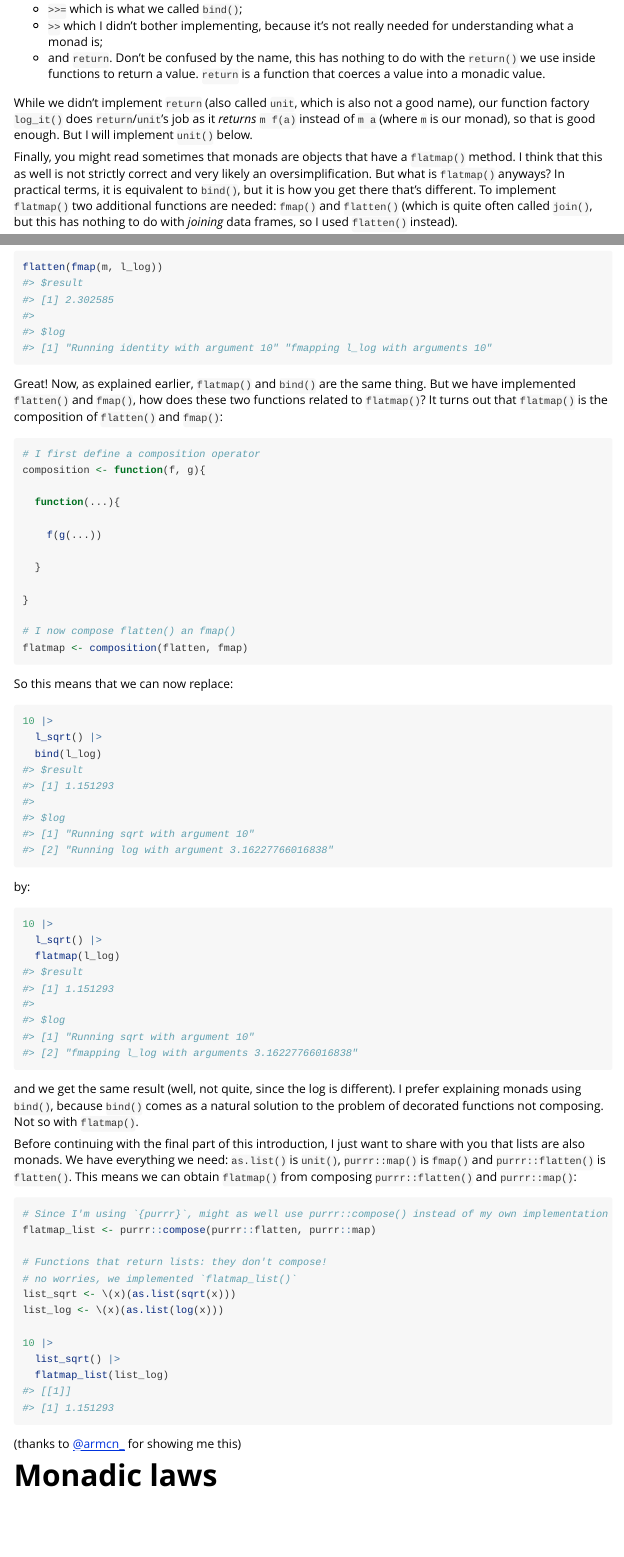
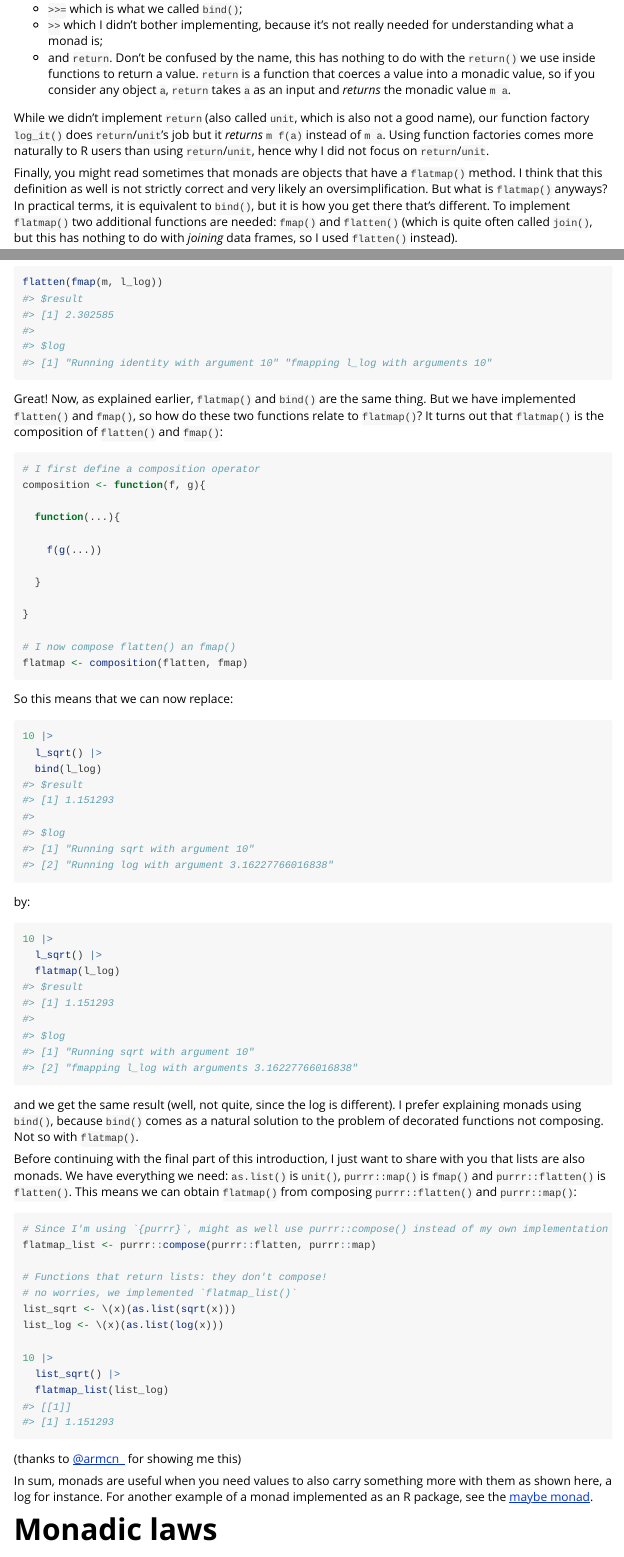
Before and after one commit to b-rodrigues/chronicler, an R Markdown document (vignettes/advanced-topics.Rmd): the page in a window 1100 px wide, from 2920 px down before the commit and from 2970 px down after it, so that both start at the same text, and a second part further down, joined at a grey line. Rendered offline with R 4.5, knitr and Pandoc, with nearby package versions; some code elsewhere in the file could not run offline; long lines of code are wrapped.

Commit message:
updated vignette

````diff
--- a/vignettes/advanced-topics.Rmd
+++ b/vignettes/advanced-topics.Rmd
@@ -175,14 +178,15 @@ a `Monad` (in Haskell) comes with three methods:
 
 - `>>=` which is what we called `bind()`;
 - `>>` which I didn't bother implementing, because it's not really needed for understanding what a monad is;
-- and `return`. Don't be confused by the name, this has nothing to do with the `return()` we use inside functions to return a value. `return` is a function that coerces a value into a monadic value.
+- and `return`. Don't be confused by the name, this has nothing to do with the `return()` we use inside functions to return a value. `return` is a function that coerces a value into a monadic value, so if you consider any object `a`, `return` takes `a` as an input and *returns* the monadic value `m a`.
 
 While we didn't implement `return` (also called `unit`, which is also not a good name), our
-function factory `log_it()` does `return`/`unit`'s job as it *returns* `m f(a)` instead of `m a`
-(where `m` is our monad), so that is good enough. But I will implement `unit()` below.
+function factory `log_it()` does `return`/`unit`'s job but it *returns* `m f(a)` instead of `m a`.
+Using function factories comes more naturally to R users than using `return`/`unit`, hence why
+I did not focus on `return`/`unit`.
 
 Finally, you might read sometimes that monads are objects that have a `flatmap()` method. I think
-that this as well is not strictly correct and very likely an oversimplification. But what is
+that this definition as well is not strictly correct and very likely an oversimplification. But what is
 `flatmap()` anyways? In practical terms, it is equivalent to `bind()`, but it is how you get there
 that's different. To implement `flatmap()` two additional functions are needed: `fmap()` and
 `flatten()` (which is quite often called `join()`, but this has nothing to do with *joining*
@@ -245,7 +250,7 @@ flatten(fmap(m, l_log))
 ```
 
 Great! Now, as explained earlier, `flatmap()` and `bind()` are the same thing. But we have implemented
-`flatten()` and `fmap()`, how does these two functions related to `flatmap()`? It turns out that
+`flatten()` and `fmap()`, so how do these two functions relate to `flatmap()`? It turns out that
 `flatmap()` is the composition of `flatten()` and `fmap()`:
 
 ```{r}
@@ -310,6 +315,9 @@ list_log <- \(x)(as.list(log(x)))
 (thanks to [@armcn_](https://twitter.com/armcn_/status/1511705262935011330?s=20&t=UfwIjsqyOX7-UbTMBHOCuw)
 for showing me this)
 
+In sum, monads are useful when you need values to also carry something more with them as shown here,
+a log for instance. For another example of a monad implemented as an R package, see the
+[maybe monad](https://armcn.github.io/maybe/).
 
 # Monadic laws
 
````
Also changed, not shown: vignettes/advanced-topics.Rmd (16 more changed lines).
